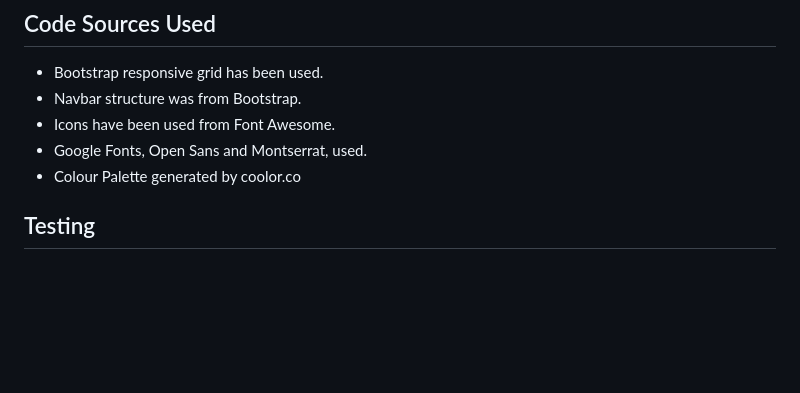
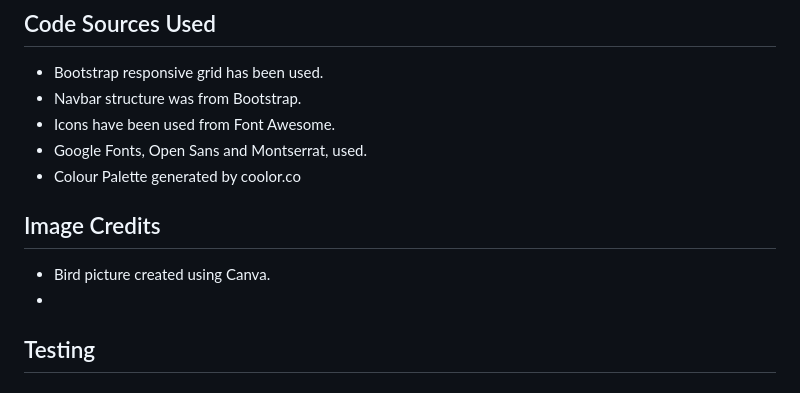
Before and after one commit to christinalicence/Swiftsparrow-rec, a Markdown page: assets/README.md, the part around the change. GitHub-like rendering; blank space fills up the shorter version.

```diff
--- a/assets/README.md
+++ b/assets/README.md
@@ -75,6 +75,11 @@ The website uses a colour palette generated by coolors.co
 - Google Fonts, Open Sans and Montserrat, used.
 - Colour Palette generated by coolor.co
 
+## Image Credits
+
+- Bird picture created using Canva.
+-
+
 
 ## Testing
 
```
Also changed, not shown: assets/images/Bird-no-background copy.png (deleted), assets/images/Bird-no-background.png (deleted), assets/images/Quote.jpeg (deleted), assets/images/SwiftSparrowlogosml.png (deleted), assets/images/text-box.jpg (added), 5 other files.
